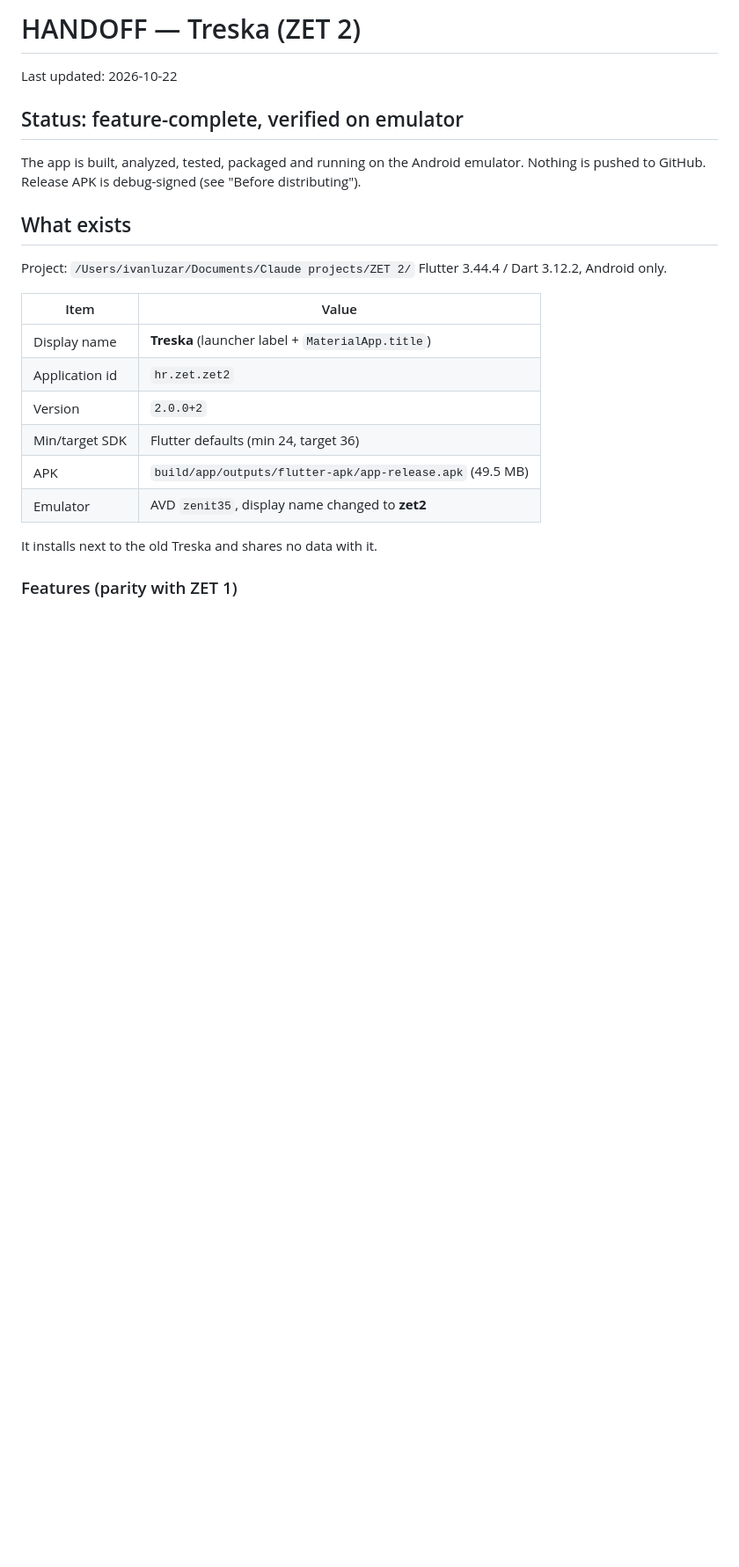
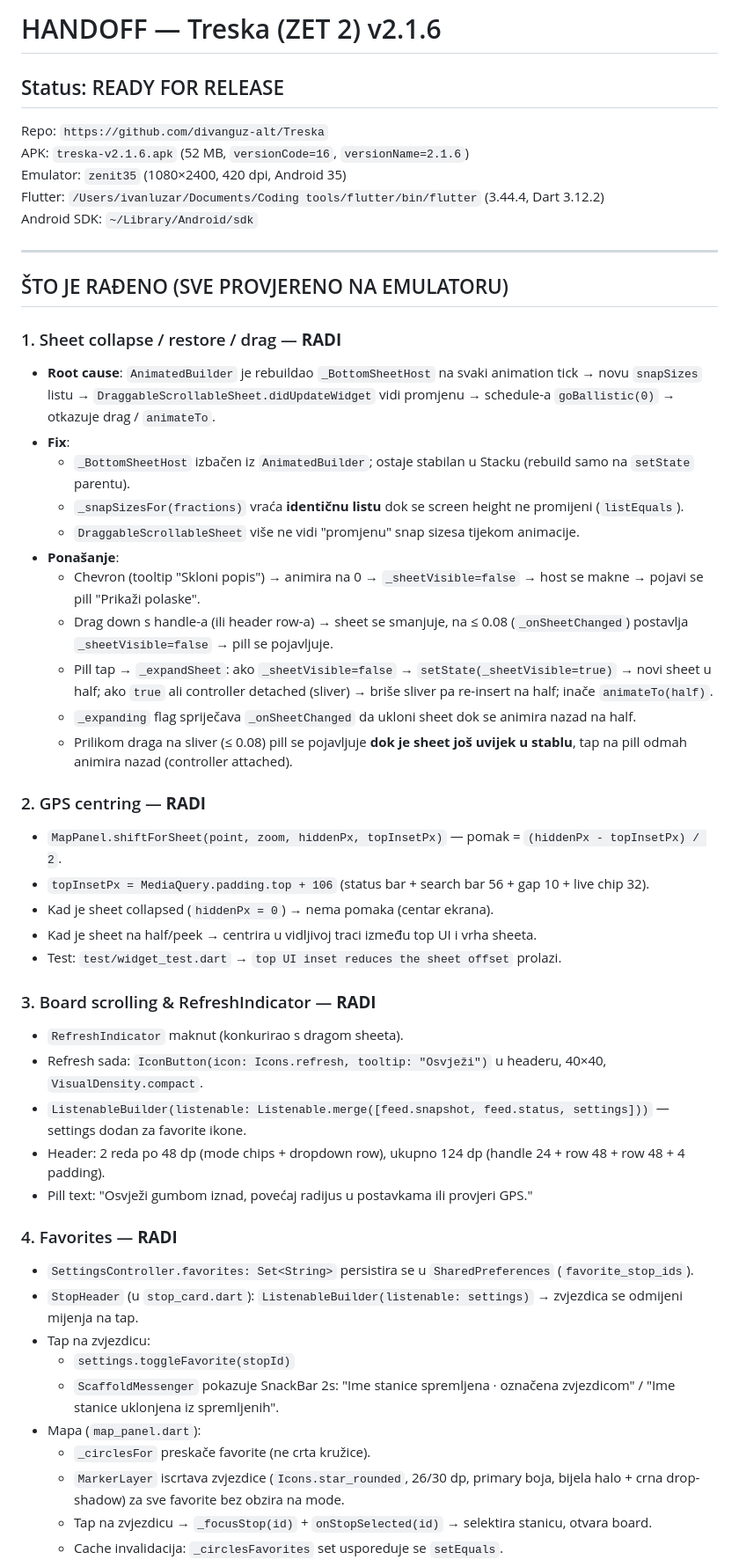
Before and after one commit to divanguz-alt/Treska, a Markdown page: HANDOFF.md, the part around one of its changes. Shown at 88% size. GitHub-like rendering; blank space fills up the shorter version.

Commit message:
docs: update HANDOFF for v2.1.6 release
Co-Authored-By: Claude Opus 5.5 <noreply@anthropic.com>

```diff
--- a/HANDOFF.md
+++ b/HANDOFF.md
@@ -1,28 +1,53 @@
-# HANDOFF — Treska (ZET 2)
+# HANDOFF — Treska (ZET 2) v2.1.6
 
-Last updated: 2026-10-22
+## Status: READY FOR RELEASE
 
-## Status: feature-complete, verified on emulator
+Repo: `https://github.com/divanguz-alt/Treska`
+APK: `treska-v2.1.6.apk` (52 MB, `versionCode=16`, `versionName=2.1.6`)
+Emulator: `zenit35` (1080×2400, 420 dpi, Android 35)
+Flutter: `/Users/ivanluzar/Documents/Coding tools/flutter/bin/flutter` (3.44.4, Dart 3.12.2)
+Android SDK: `~/Library/Android/sdk`
 
-The app is built, analyzed, tested, packaged and running on the Android
-emulator. Nothing is pushed to GitHub. Release APK is debug-signed (see
-"Before distributing").
+---
 
-## What exists
+## ŠTO JE RAĐENO (SVE PROVJERENO NA EMULATORU)
 
-Project: `/Users/ivanluzar/Documents/Claude projects/ZET 2/`
-Flutter 3.44.4 / Dart 3.12.2, Android only.
+### 1. Sheet collapse / restore / drag — **RADI**
+- **Root cause**: `AnimatedBuilder` je rebuildao `_BottomSheetHost` na svaki animation tick → novu `snapSizes` listu → `DraggableScrollableSheet.didUpdateWidget` vidi promjenu → schedule-a `goBallistic(0)` → otkazuje drag / `animateTo`.
+- **Fix**:
+  - `_BottomSheetHost` izbačen iz `AnimatedBuilder`; ostaje stabilan u Stacku (rebuild samo na `setState` parentu).
+  - `_snapSizesFor(fractions)` vraća **identičnu listu** dok se screen height ne promijeni (`listEquals`).
+  - `DraggableScrollableSheet` više ne vidi "promjenu" snap sizesa tijekom animacije.
+- **Ponašanje**:
+  - Chevron (tooltip "Skloni popis") → animira na 0 → `_sheetVisible=false` → host se makne → pojavi se pill "Prikaži polaske".
+  - Drag down s handle-a (ili header row-a) → sheet se smanjuje, na ≤ 0.08 (`_onSheetChanged`) postavlja `_sheetVisible=false` → pill se pojavljuje.
+  - Pill tap → `_expandSheet`: ako `_sheetVisible=false` → `setState(_sheetVisible=true)` → novi sheet u half; ako `true` ali controller detached (sliver) → briše sliver pa re-insert na half; inače `animateTo(half)`.
+  - `_expanding` flag spriječava `_onSheetChanged` da ukloni sheet dok se animira nazad na half.
+  - Prilikom draga na sliver (≤ 0.08) pill se pojavljuje **dok je sheet još uvijek u stablu**, tap na pill odmah animira nazad (controller attached).
 
-| Item | Value |
-| --- | --- |
-| Display name | **Treska** (launcher label + `MaterialApp.title`) |
-| Application id | `hr.zet.zet2` |
-| Version | `2.0.0+2` |
-| Min/target SDK | Flutter defaults (min 24, target 36) |
-| APK | `build/app/outputs/flutter-apk/app-release.apk` (49.5 MB) |
-| Emulator | AVD `zenit35`, display name changed to **zet2** |
+### 2. GPS centring — **RADI**
+- `MapPanel.shiftForSheet(point, zoom, hiddenPx, topInsetPx)` — pomak = `(hiddenPx - topInsetPx) / 2`.
+- `topInsetPx = MediaQuery.padding.top + 106` (status bar + search bar 56 + gap 10 + live chip 32).
+- Kad je sheet collapsed (`hiddenPx = 0`) → nema pomaka (centar ekrana).
+- Kad je sheet na half/peek → centrira u vidljivoj traci između top UI i vrha sheeta.
+- Test: `test/widget_test.dart` → `top UI inset reduces the sheet offset` prolazi.
 
-It installs next to the old Treska and shares no data with it.
+### 3. Board scrolling & RefreshIndicator — **RADI**
+- `RefreshIndicator` maknut (konkurirao s dragom sheeta).
+- Refresh sada: `IconButton(icon: Icons.refresh, tooltip: "Osvježi")` u headeru, 40×40, `VisualDensity.compact`.
+- `ListenableBuilder(listenable: Listenable.merge([feed.snapshot, feed.status, settings]))` — settings dodan za favorite ikone.
+- Header: 2 reda po 48 dp (mode chips + dropdown row), ukupno 124 dp (handle 24 + row 48 + row 48 + 4 padding).
+- Pill text: "Osvježi gumbom iznad, povećaj radijus u postavkama ili provjeri GPS."
 
-### Features (parity with ZET 1)
+### 4. Favorites — **RADI**
+- `SettingsController.favorites: Set<String>` persistira se u `SharedPreferences` (`favorite_stop_ids`).
+- `StopHeader` (u `stop_card.dart`): `ListenableBuilder(listenable: settings)` → zvjezdica se odmijeni mijenja na tap.
+- Tap na zvjezdicu:
+  - `settings.toggleFavorite(stopId)`
+  - `ScaffoldMessenger` pokazuje SnackBar 2s: "Ime stanice spremljena · označena zvjezdicom" / "Ime stanice uklonjena iz spremljenih".
+- Mapa (`map_panel.dart`):
+  - `_circlesFor` preskače favorite (ne crta kružice).
+  - `MarkerLayer` iscrtava zvjezdice (`Icons.star_rounded`, 26/30 dp, primary boja, bijela halo + crna drop-shadow) za sve favorite bez obzira na mode.
+  - Tap na zvjezdicu → `_focusStop(id)` + `onStopSelected(id)` → selektira stanicu, otvara board.
+  - Cache invalidacija: `_circlesFavorites` set usporeduje se `setEquals`.
 
```
Also changed, not shown: other parts of HANDOFF.md (+101 -104 lines).
